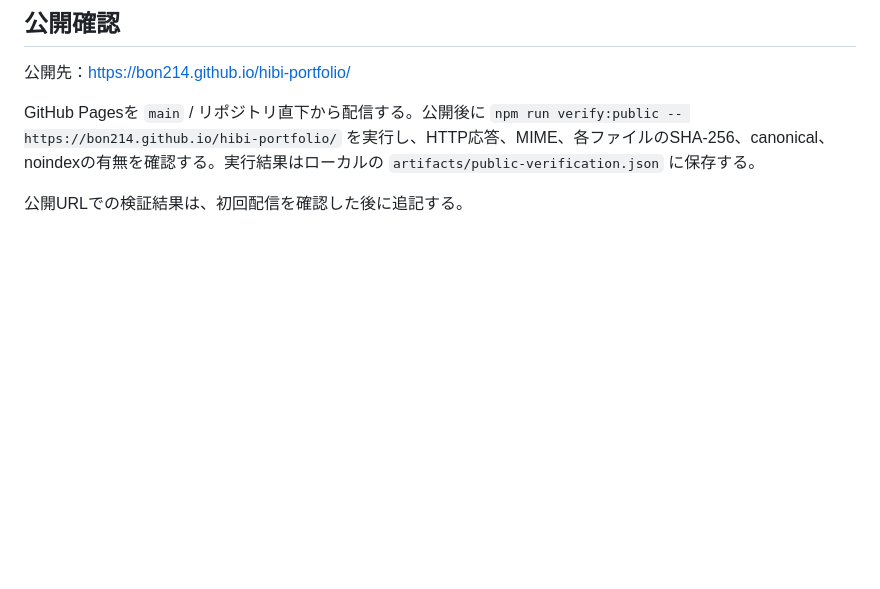
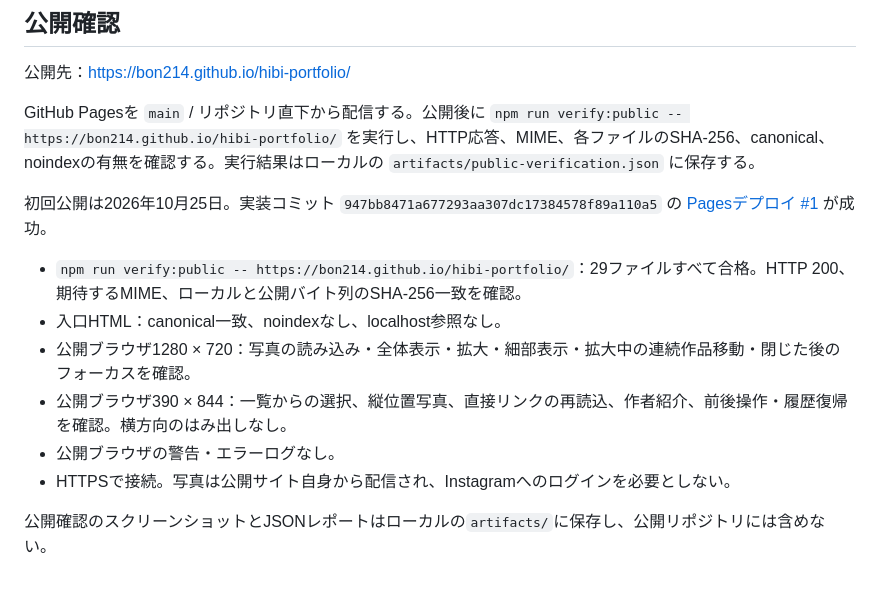
Before and after one commit to bon214/hibi-portfolio, a Markdown page: docs/validation.md, the part around the change. GitHub-like rendering; blank space fills up the shorter version.

Commit message:
Record verified public v1 deployment and browser checks

```diff
--- a/docs/validation.md
+++ b/docs/validation.md
@@ -45,4 +45,13 @@
 
 GitHub Pagesを `main` / リポジトリ直下から配信する。公開後に `npm run verify:public -- https://bon214.github.io/hibi-portfolio/` を実行し、HTTP応答、MIME、各ファイルのSHA-256、canonical、noindexの有無を確認する。実行結果はローカルの `artifacts/public-verification.json` に保存する。
 
-公開URLでの検証結果は、初回配信を確認した後に追記する。
+初回公開は2026年10月25日。実装コミット `947bb8471a677293aa307dc17384578f89a110a5` の [Pagesデプロイ #1](https://github.com/bon214/hibi-portfolio/actions/runs/40172428461) が成功。
+
+- `npm run verify:public -- https://bon214.github.io/hibi-portfolio/`：29ファイルすべて合格。HTTP 200、期待するMIME、ローカルと公開バイト列のSHA-256一致を確認。
+- 入口HTML：canonical一致、noindexなし、localhost参照なし。
+- 公開ブラウザ1280 × 720：写真の読み込み・全体表示・拡大・細部表示・拡大中の連続作品移動・閉じた後のフォーカスを確認。
+- 公開ブラウザ390 × 844：一覧からの選択、縦位置写真、直接リンクの再読込、作者紹介、前後操作・履歴復帰を確認。横方向のはみ出しなし。
+- 公開ブラウザの警告・エラーログなし。
+- HTTPSで接続。写真は公開サイト自身から配信され、Instagramへのログインを必要としない。
+
+公開確認のスクリーンショットとJSONレポートはローカルの`artifacts/`に保存し、公開リポジトリには含めない。
```
Also changed, not shown: README.md (+2 -2 lines).
